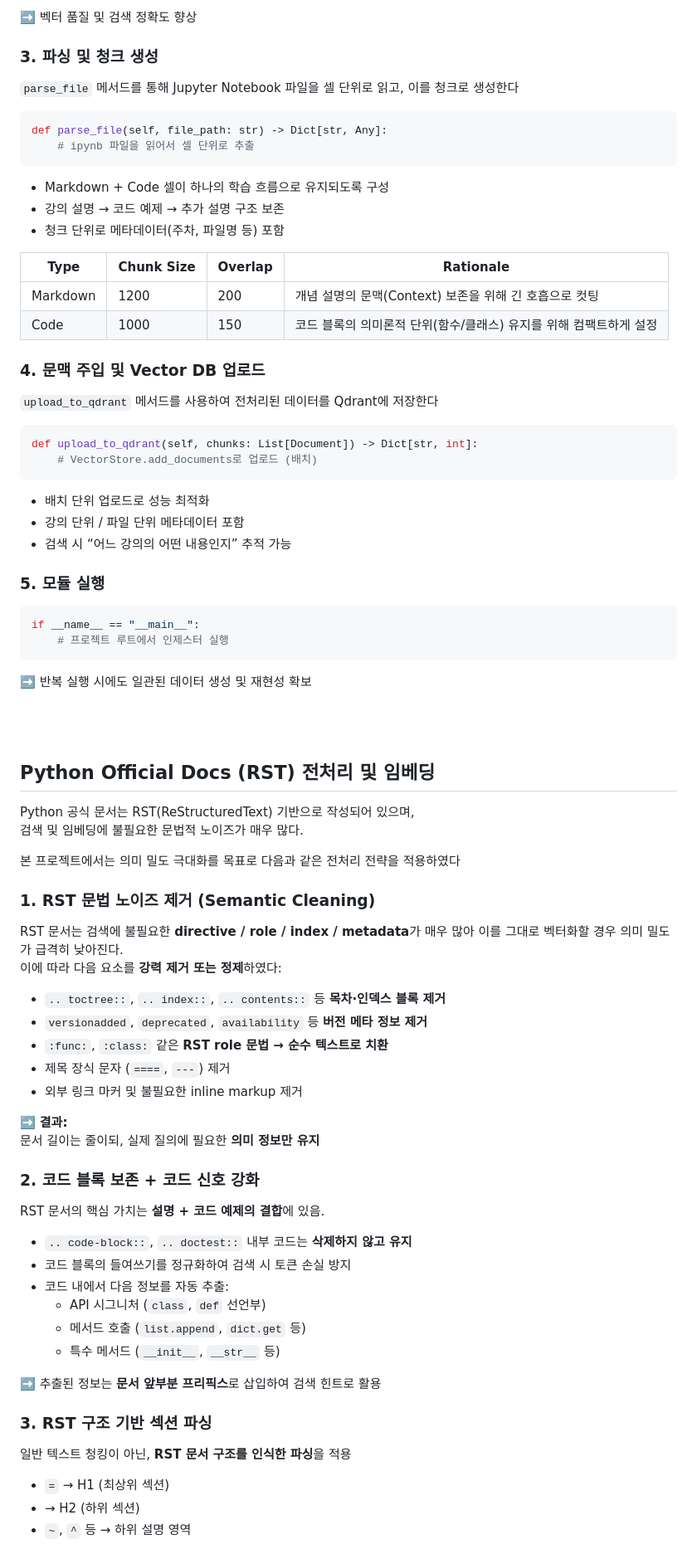
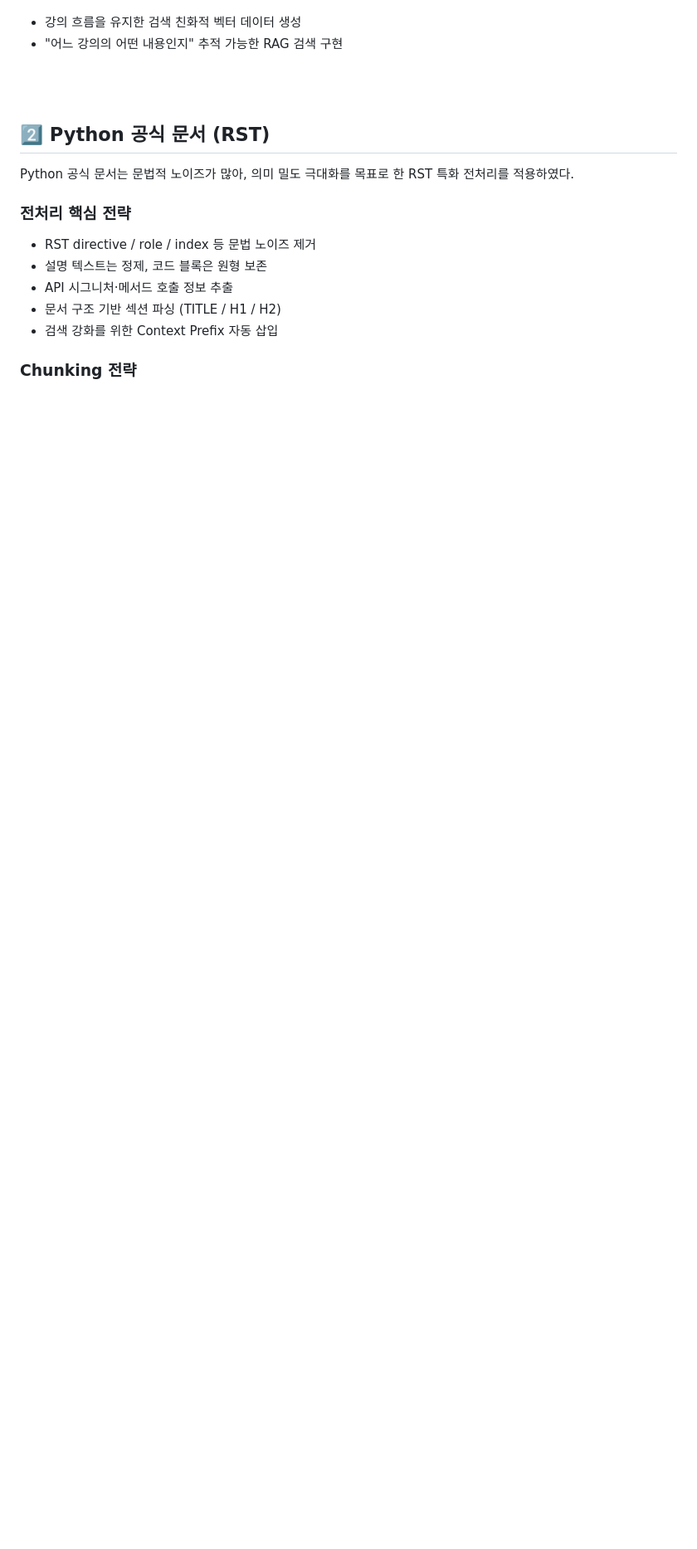
Before and after one commit to SKNETWORKS-FAMILY-AICAMP/SKN21_3rd_4Team, a Markdown page: README.md, the part around one of its changes. Shown at 83% size. Drawn GitHub-style; blank space fills up the shorter version.

Commit message:
readme 수정

````diff
--- a/README.md
+++ b/README.md
@@ -334,77 +279,20 @@ if len(txt.strip()) <= 10 or "[링크]" in txt:
-➡️ 벡터 품질 및 검색 정확도 향상
-
-### 3. 파싱 및 청크 생성
-
-`parse_file` 메서드를 통해 Jupyter Notebook 파일을 셀 단위로 읽고, 이를 청크로 생성한다
-
-```python
-def parse_file(self, file_path: str) -> Dict[str, Any]:
-    # ipynb 파일을 읽어서 셀 단위로 추출
-```
-- Markdown + Code 셀이 하나의 학습 흐름으로 유지되도록 구성
-- 강의 설명 → 코드 예제 → 추가 설명 구조 보존
-- 청크 단위로 메타데이터(주차, 파일명 등) 포함
-
-| Type | Chunk Size | Overlap | Rationale |
-|------|-----------|---------|-----------|
-| Markdown | 1200 | 200 | 개념 설명의 문맥(Context) 보존을 위해 긴 호흡으로 컷팅 |
-| Code | 1000 | 150 | 코드 블록의 의미론적 단위(함수/클래스) 유지를 위해 컴팩트하게 설정 |
-
-### 4. 문맥 주입 및 Vector DB 업로드
-`upload_to_qdrant` 메서드를 사용하여 전처리된 데이터를 Qdrant에 저장한다
-
-```python
-def upload_to_qdrant(self, chunks: List[Document]) -> Dict[str, int]:
-    # VectorStore.add_documents로 업로드 (배치)
-```
-- 배치 단위 업로드로 성능 최적화
-- 강의 단위 / 파일 단위 메타데이터 포함
-- 검색 시 “어느 강의의 어떤 내용인지” 추적 가능
-
-### 5. 모듈 실행
-
-```python
-if __name__ == "__main__":
-    # 프로젝트 루트에서 인제스터 실행
-```
-➡️ 반복 실행 시에도 일관된 데이터 생성 및 재현성 확보
+- 강의 흐름을 유지한 검색 친화적 벡터 데이터 생성
+- "어느 강의의 어떤 내용인지" 추적 가능한 RAG 검색 구현
 
 <br><br>
 
-## Python Official Docs (RST) 전처리 및 임베딩
-Python 공식 문서는 RST(ReStructuredText) 기반으로 작성되어 있으며, <br>
-검색 및 임베딩에 불필요한 문법적 노이즈가 매우 많다.
+## 2️⃣ Python 공식 문서 (RST)
 
-본 프로젝트에서는 의미 밀도 극대화를 목표로 다음과 같은 전처리 전략을 적용하였다
+Python 공식 문서는 문법적 노이즈가 많아,
+의미 밀도 극대화를 목표로 한 RST 특화 전처리를 적용하였다.
 
-### 1. RST 문법 노이즈 제거 (Semantic Cleaning)
-RST 문서는 검색에 불필요한 **directive / role / index / metadata**가 매우 많아
-이를 그대로 벡터화할 경우 의미 밀도가 급격히 낮아진다. <br>
-이에 따라 다음 요소를 **강력 제거 또는 정제**하였다:
-- `.. toctree::`, `.. index::`, `.. contents::` 등 **목차·인덱스 블록 제거**
-- `versionadded`, `deprecated`, `availability` 등 **버전 메타 정보 제거**
-- `:func:`, `:class:` 같은 **RST role 문법 → 순수 텍스트로 치환**
-- 제목 장식 문자 (`====`, `---`) 제거
-- 외부 링크 마커 및 불필요한 inline markup 제거
+### 전처리 핵심 전략
 
-➡️ **결과:** <br>
-문서 길이는 줄이되, 실제 질의에 필요한 **의미 정보만 유지**
+- RST directive / role / index 등 문법 노이즈 제거
+- 설명 텍스트는 정제, 코드 블록은 원형 보존
+- API 시그니처·메서드 호출 정보 추출
+- 문서 구조 기반 섹션 파싱 (TITLE / H1 / H2)
+- 검색 강화를 위한 Context Prefix 자동 삽입
 
-### 2. 코드 블록 보존 + 코드 신호 강화
-RST 문서의 핵심 가치는 **설명 + 코드 예제의 결합**에 있음.
+### Chunking 전략
 
-- `.. code-block::`, `.. doctest::` 내부 코드는 **삭제하지 않고 유지**
-- 코드 블록의 들여쓰기를 정규화하여 검색 시 토큰 손실 방지
-- 코드 내에서 다음 정보를 자동 추출:
-    - API 시그니처 (`class`, `def` 선언부)
-    - 메서드 호출 (`list.append`, `dict.get` 등)
-    - 특수 메서드 (`__init__`, `__str__` 등)
-
-➡️ 추출된 정보는 **문서 앞부분 프리픽스**로 삽입하여 검색 힌트로 활용
-
-### 3. RST 구조 기반 섹션 파싱
-일반 텍스트 청킹이 아닌, **RST 문서 구조를 인식한 파싱**을 적용
-- `=` → H1 (최상위 섹션)
-- → H2 (하위 섹션)
-- `~`, `^` 등 → 하위 설명 영역
-
````
Also changed, not shown: other parts of README.md (+19 -115 lines).
